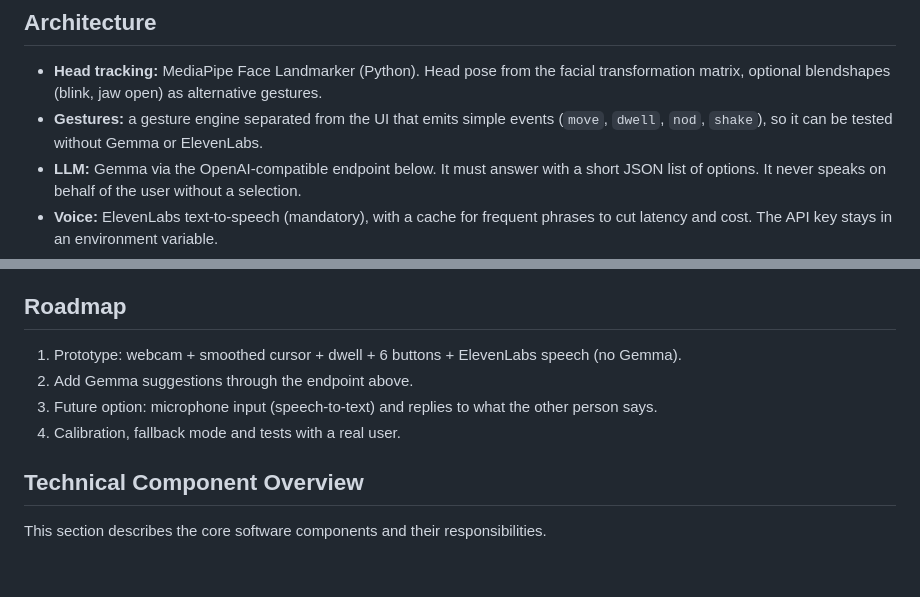
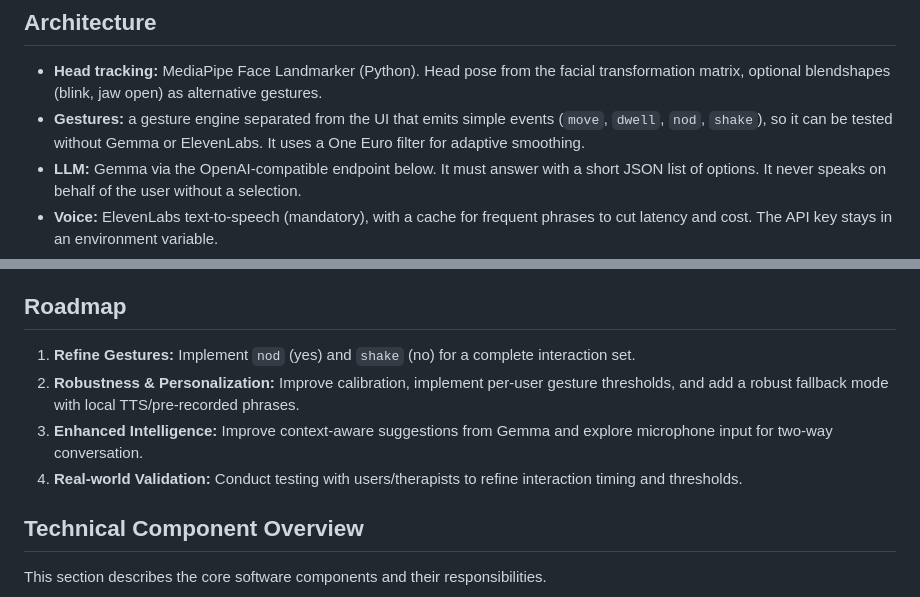
Before and after one commit to jsfdez/project-melior, a Markdown page: README.md, 2 parts joined by grey strips. Rendered like a GitHub page; blank space fills up the shorter version.

Commit message:
docs: update README with current status and roadmap
Co-Authored-By: Claude Code <noreply@anthropic.com>

```diff
--- a/README.md
+++ b/README.md
@@ -163,7 +163,7 @@ Known to verify with real users: angle thresholds and the long-blink duration.
 ## Architecture
 
 - **Head tracking:** MediaPipe Face Landmarker (Python). Head pose from the facial transformation matrix, optional blendshapes (blink, jaw open) as alternative gestures.
-- **Gestures:** a gesture engine separated from the UI that emits simple events (`move`, `dwell`, `nod`, `shake`), so it can be tested without Gemma or ElevenLabs.
+- **Gestures:** a gesture engine separated from the UI that emits simple events (`move`, `dwell`, `nod`, `shake`), so it can be tested without Gemma or ElevenLabs. It uses a One Euro filter for adaptive smoothing.
 - **LLM:** Gemma via the OpenAI-compatible endpoint below. It must answer with a short JSON list of options. It never speaks on behalf of the user without a selection.
 - **Voice:** ElevenLabs text-to-speech (mandatory), with a cache for frequent phrases to cut latency and cost. The API key stays in an environment variable.
 - **Fallback:** a small set of critical phrases (pain, help, emergency) prerecorded or spoken with a local TTS if the network or the LLM is down.
@@ -237,10 +237,10 @@ To enable parallel development, the project is divided into four functional laye
 
 ## Roadmap
 
-1. Prototype: webcam + smoothed cursor + dwell + 6 buttons + ElevenLabs speech (no Gemma).
-2. Add Gemma suggestions through the endpoint above.
-3. Future option: microphone input (speech-to-text) and replies to what the other person says.
-4. Calibration, fallback mode and tests with a real user.
+1. **Refine Gestures:** Implement `nod` (yes) and `shake` (no) for a complete interaction set.
+2. **Robustness & Personalization:** Improve calibration, implement per-user gesture thresholds, and add a robust fallback mode with local TTS/pre-recorded phrases.
+3. **Enhanced Intelligence:** Improve context-aware suggestions from Gemma and explore microphone input for two-way conversation.
+4. **Real-world Validation:** Conduct testing with users/therapists to refine interaction timing and thresholds.
 
 ## Technical Component Overview
 
```
